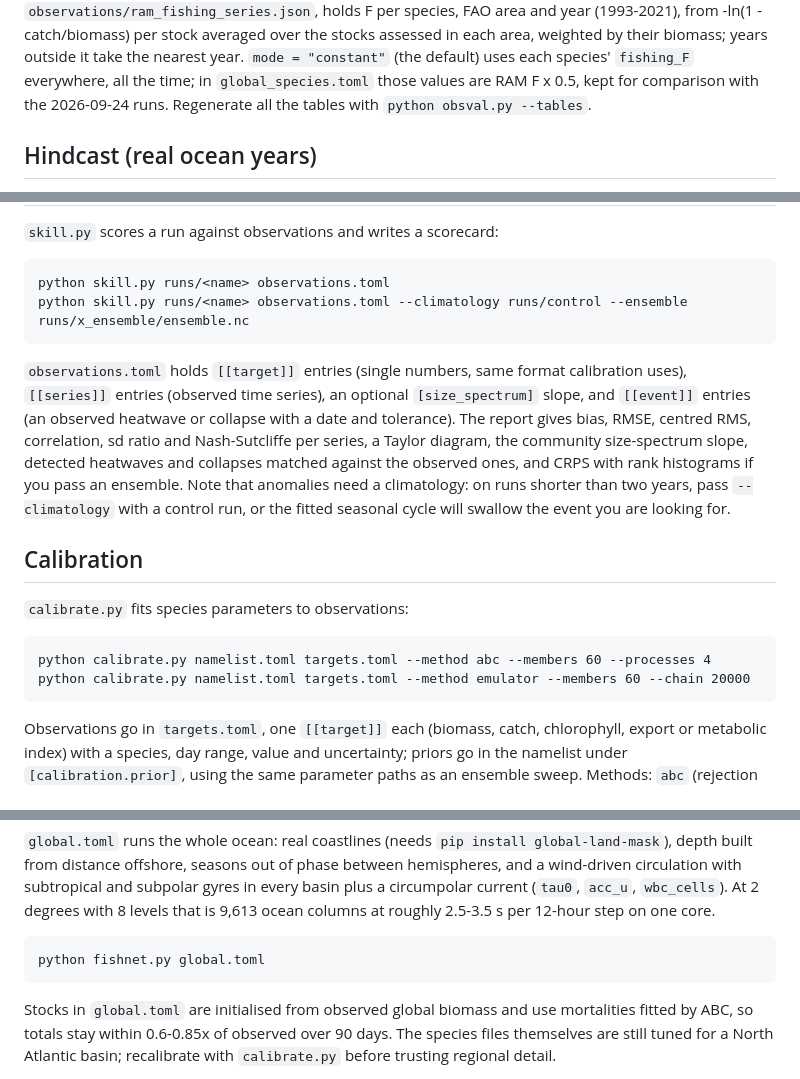
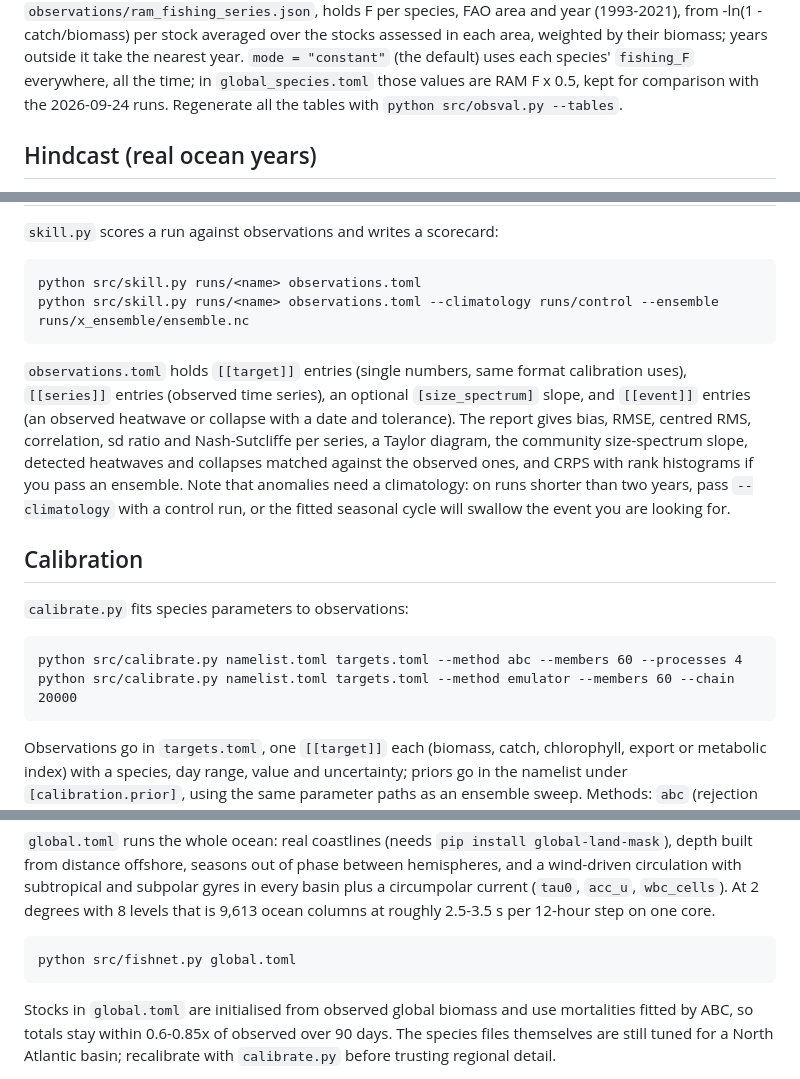
Before and after one commit to GiantSheeps/fishNET, a Markdown page: README.md, 3 parts joined by grey strips. GitHub-like rendering.

```diff
--- a/README.md
+++ b/README.md
@@ -102,7 +102,7 @@ has assessed stocks**, times `scale` (1.0 = the assessed rate). `year = 1993` fi
 -ln(1 - catch/biomass) per stock averaged over the stocks assessed in each area, weighted by their biomass;
 years outside it take the nearest year. `mode = "constant"` (the default) uses each species' `fishing_F`
 everywhere, all the time; in `global_species.toml` those values are RAM F x 0.5, kept for comparison with
-the 2026-09-24 runs. Regenerate all the tables with `python obsval.py --tables`.
+the 2026-09-24 runs. Regenerate all the tables with `python src/obsval.py --tables`.
 
 ## Hindcast (real ocean years)
 `get_forcing_global.py --start 1993-01 --end 2012-12 --out forcing_glorys_1993_2012` streams GLORYS monthly
@@ -168,8 +168,8 @@ can be browsed and animated the same way without starting anything.
 ## Skill assessment
 `skill.py` scores a run against observations and writes a scorecard:
 
-    python skill.py runs/<name> observations.toml
-    python skill.py runs/<name> observations.toml --climatology runs/control --ensemble runs/x_ensemble/ensemble.nc
+    python src/skill.py runs/<name> observations.toml
+    python src/skill.py runs/<name> observations.toml --climatology runs/control --ensemble runs/x_ensemble/ensemble.nc
 
 `observations.toml` holds `[[target]]` entries (single numbers, same format calibration uses), `[[series]]`
 entries (observed time series), an optional `[size_spectrum]` slope, and `[[event]]` entries (an observed
@@ -182,8 +182,8 @@ with a control run, or the fitted seasonal cycle will swallow the event you are
 ## Calibration
 `calibrate.py` fits species parameters to observations:
 
-    python calibrate.py namelist.toml targets.toml --method abc --members 60 --processes 4
-    python calibrate.py namelist.toml targets.toml --method emulator --members 60 --chain 20000
+    python src/calibrate.py namelist.toml targets.toml --method abc --members 60 --processes 4
+    python src/calibrate.py namelist.toml targets.toml --method emulator --members 60 --chain 20000
 
 Observations go in `targets.toml`, one `[[target]]` each (biomass, catch, chlorophyll, export or metabolic
 index) with a species, day range, value and uncertainty; priors go in the namelist under
@@ -208,7 +208,7 @@ distance offshore, seasons out of phase between hemispheres, and a wind-driven c
 and subpolar gyres in every basin plus a circumpolar current (`tau0`, `acc_u`, `wbc_cells`). At 2 degrees
 with 8 levels that is 9,613 ocean columns at roughly 2.5-3.5 s per 12-hour step on one core.
 
-    python fishnet.py global.toml
+    python src/fishnet.py global.toml
 
 Stocks in `global.toml` are initialised from observed global biomass and use mortalities fitted by ABC, so
 totals stay within 0.6-0.85x of observed over 90 days. The species files themselves are still tuned for a
```
Also changed, not shown: other parts of README.md (+20 -20 lines).
